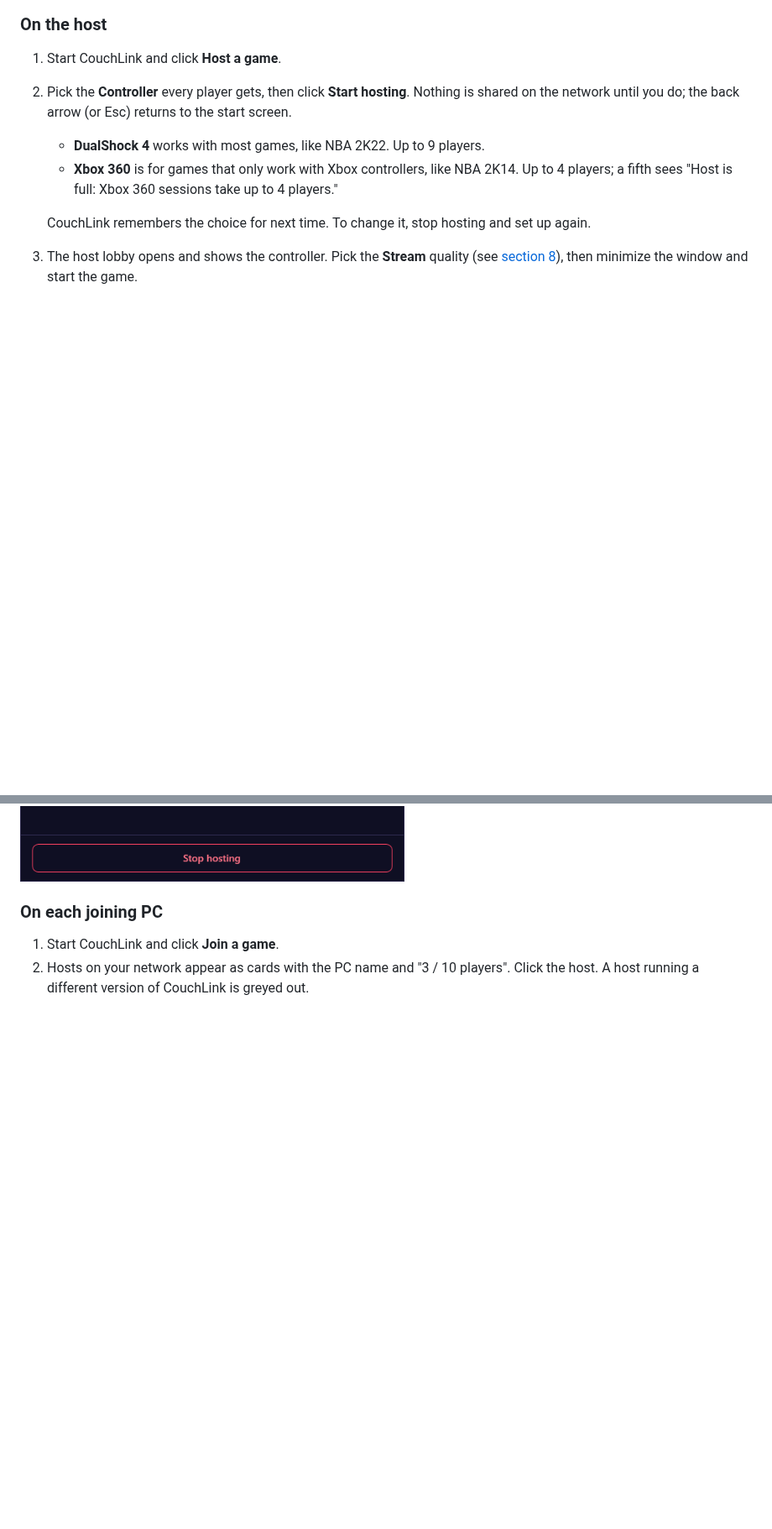
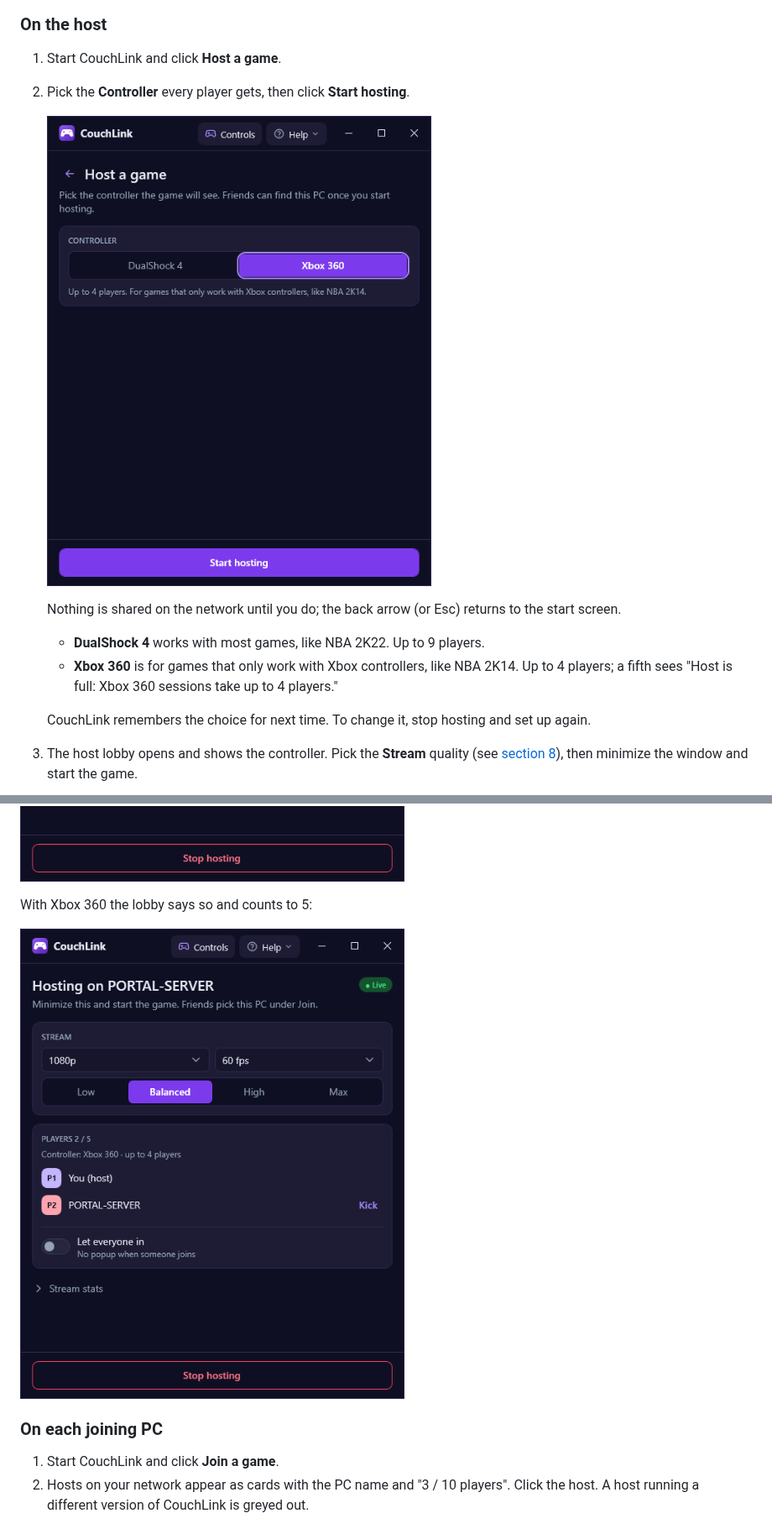
Before and after one commit to enriquezchristopher/CouchLink, a Markdown page: docs/cafe-setup-guide.md, 2 parts joined by grey strips. Shown at 84% size. Rendered like a GitHub page; pictures changed too: docs/images/host-lobby-xbox.png (added), docs/images/host-setup.png (added); blank space fills up the shorter version.

```diff
--- a/docs/cafe-setup-guide.md
+++ b/docs/cafe-setup-guide.md
@@ -181,6 +181,9 @@ game. It ends with a pass or fail line for each controller.
 
 1. Start CouchLink and click **Host a game**.
 2. Pick the **Controller** every player gets, then click **Start hosting**.
+
+   ![The Host a game screen with Xbox 360 picked](images/host-setup.png)
+
    Nothing is shared on the network until you do; the back arrow (or Esc)
    returns to the start screen.
    - **DualShock 4** works with most games, like NBA 2K22. Up to 9 players.
@@ -195,6 +198,10 @@ game. It ends with a pass or fail line for each controller.
    window and start the game.
 
 ![The host lobby](images/host-lobby.png)
+
+With Xbox 360 the lobby says so and counts to 5:
+
+![The host lobby in an Xbox 360 session](images/host-lobby-xbox.png)
 
 ### On each joining PC
 
```
Also changed, not shown: other parts of docs/cafe-setup-guide.md (+2 -0 lines), docs/images/controls-xbox.png (added), docs/images/controls.png.
